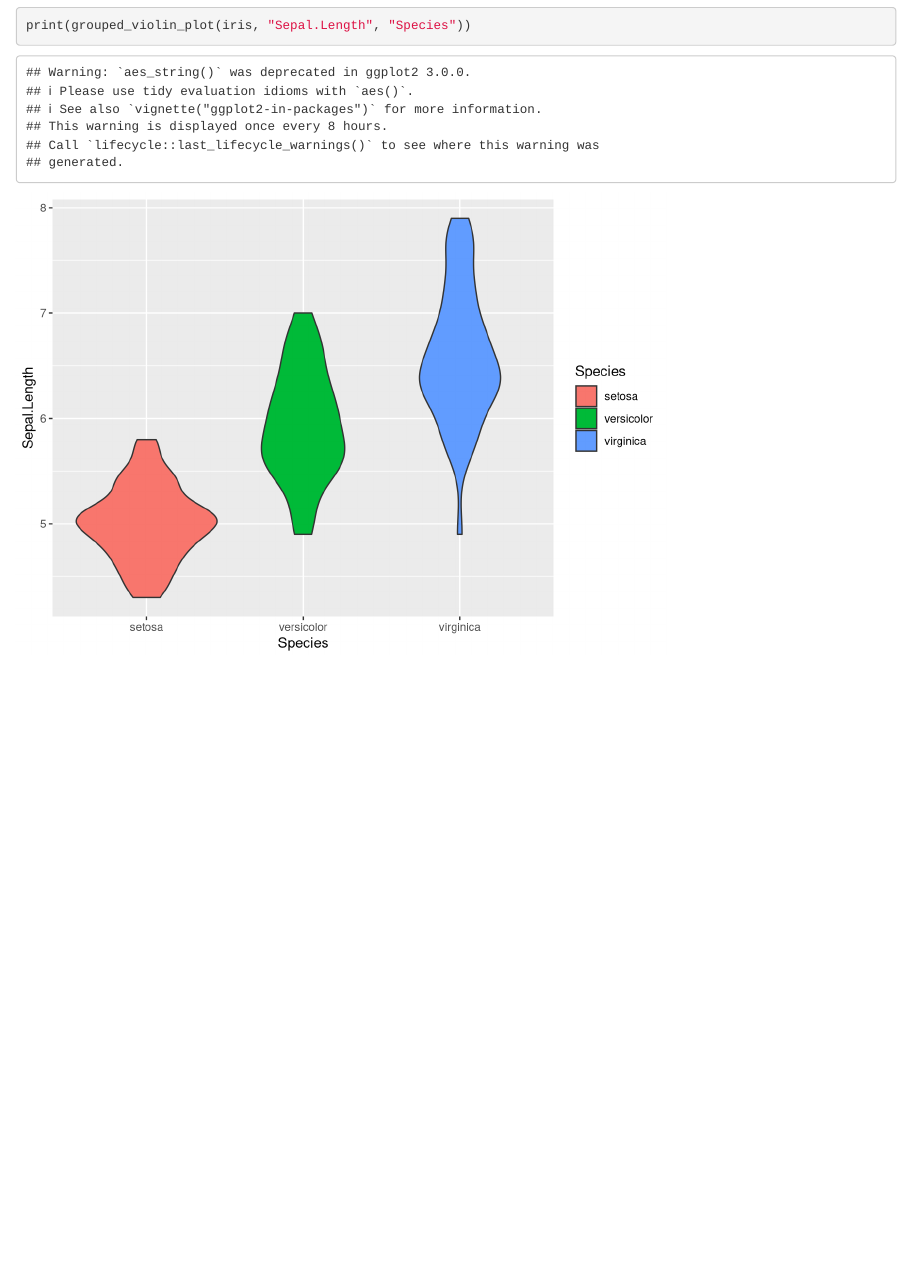
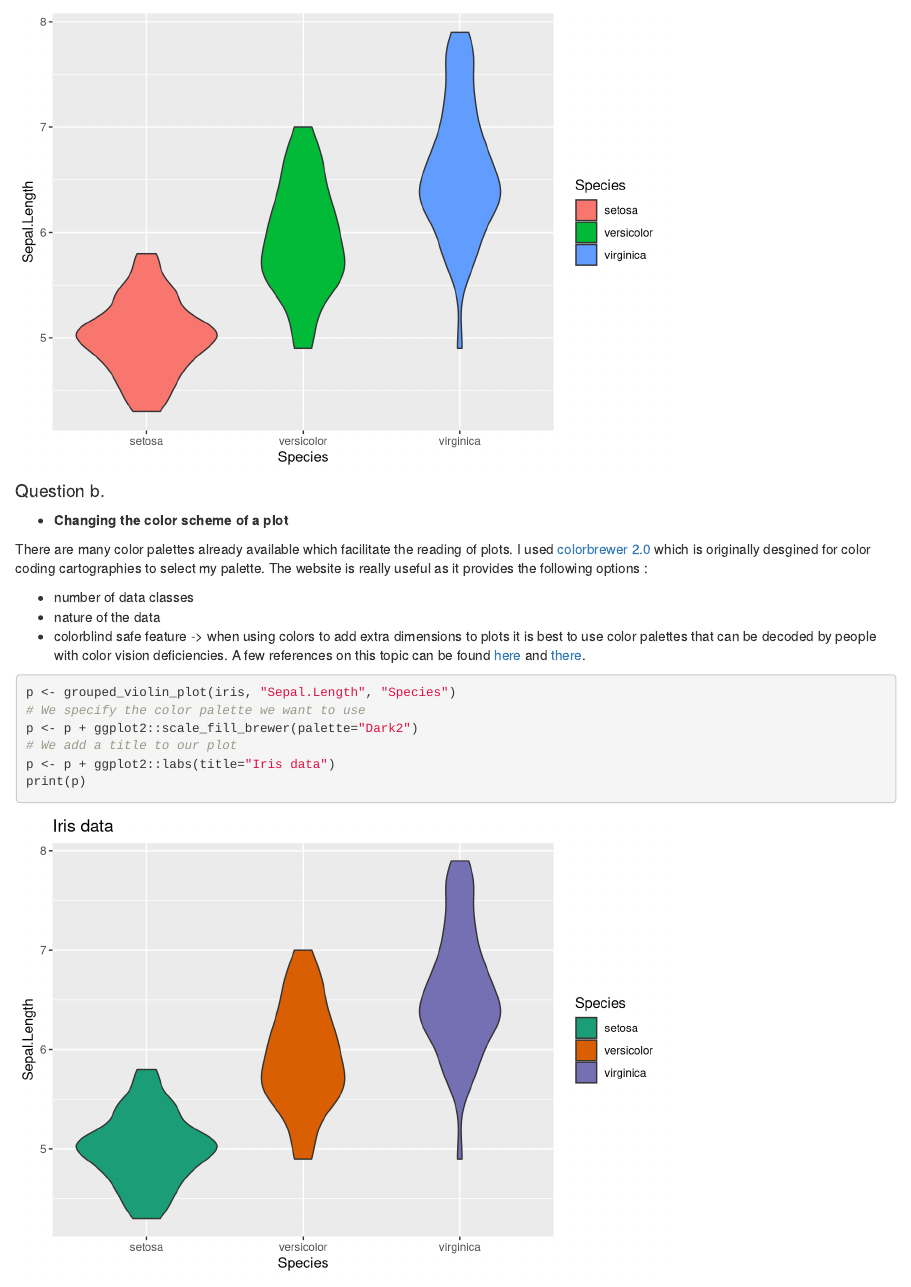
Before and after one commit to marinecourtin/assignment-2, an R Markdown document (assignment-2.Rmd): the page in a window 1100 px wide, from 2580 px down before the commit and from 2770 px down after it. Rendered offline with R 4.5, knitr and Pandoc, with nearby package versions.

Commit message:
Add answer 2.b
Modifying plots (color scheme, title) + refs on color-blindedness.

````diff
--- a/assignment-2.Rmd
+++ b/assignment-2.Rmd
@@ -96,3 +96,22 @@ To create the violin plot we only need to add `ggplot2::geom_violin()` to our gg
 ```{r}
 print(grouped_violin_plot(iris, "Sepal.Length", "Species"))
 ```
+
+#### Question b.
+
++ __Changing the color scheme of a plot__
+
+There are many color palettes already available which facilitate the reading of plots. I used [colorbrewer 2.0](http://colorbrewer2.org/#) which is originally desgined for color coding cartographies to select my palette. The website is really useful as it provides the following options :
+
++ number of data classes
++ nature of the data
++ colorblind safe feature -> when using colors to add extra dimensions to plots it is best to use color palettes that can be decoded by people with color vision deficiencies. A few references on this topic can be found [here](http://www.cookbook-r.com/Graphs/Colors_(ggplot2)/#a-colorblind-friendly-palette) and [there]().
+
+```{r}
+p <- grouped_violin_plot(iris, "Sepal.Length", "Species")
+# We specify the color palette we want to use
+p <- p + ggplot2::scale_fill_brewer(palette="Dark2")
+# We add a title to our plot
+p <- p + ggplot2::labs(title="Iris data")
+print(p)
+```
````
